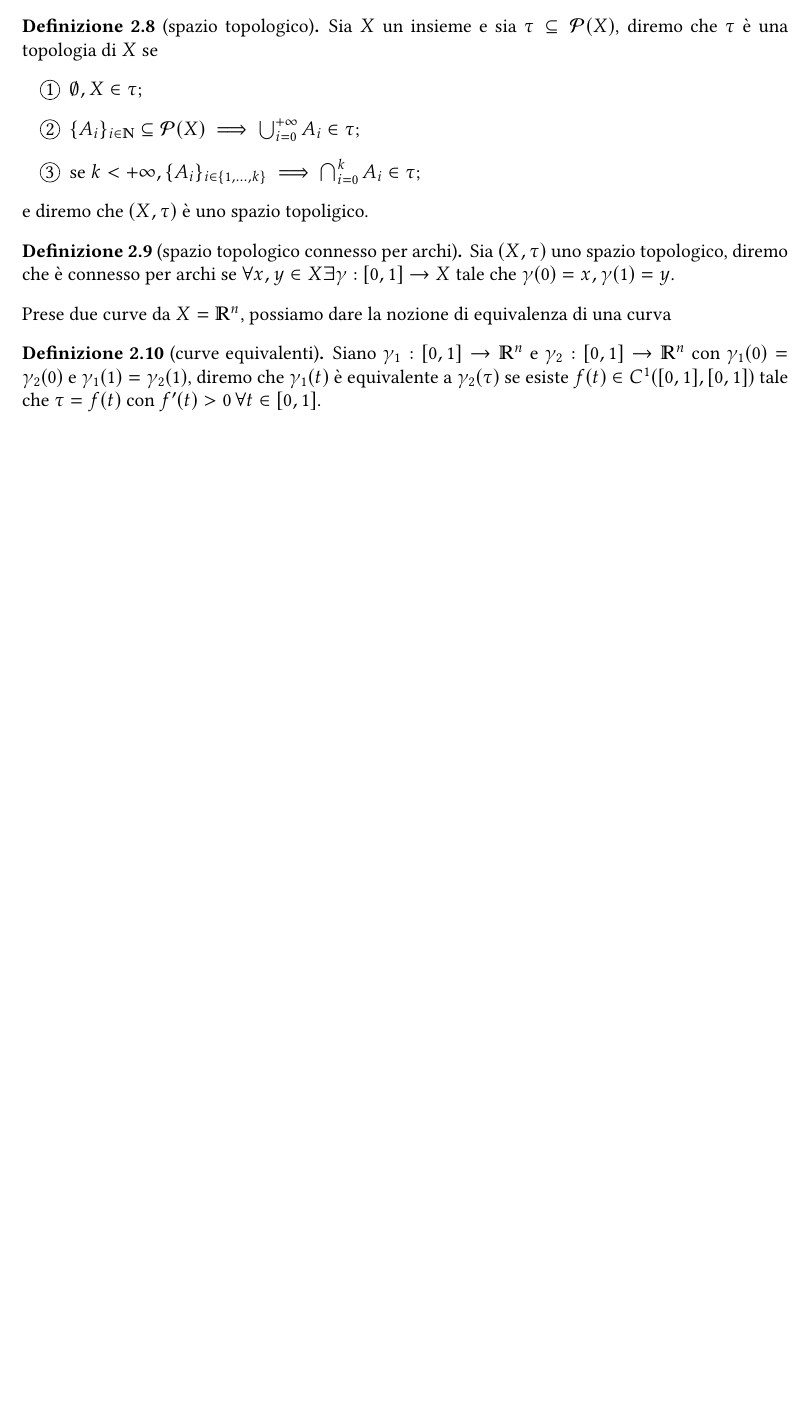
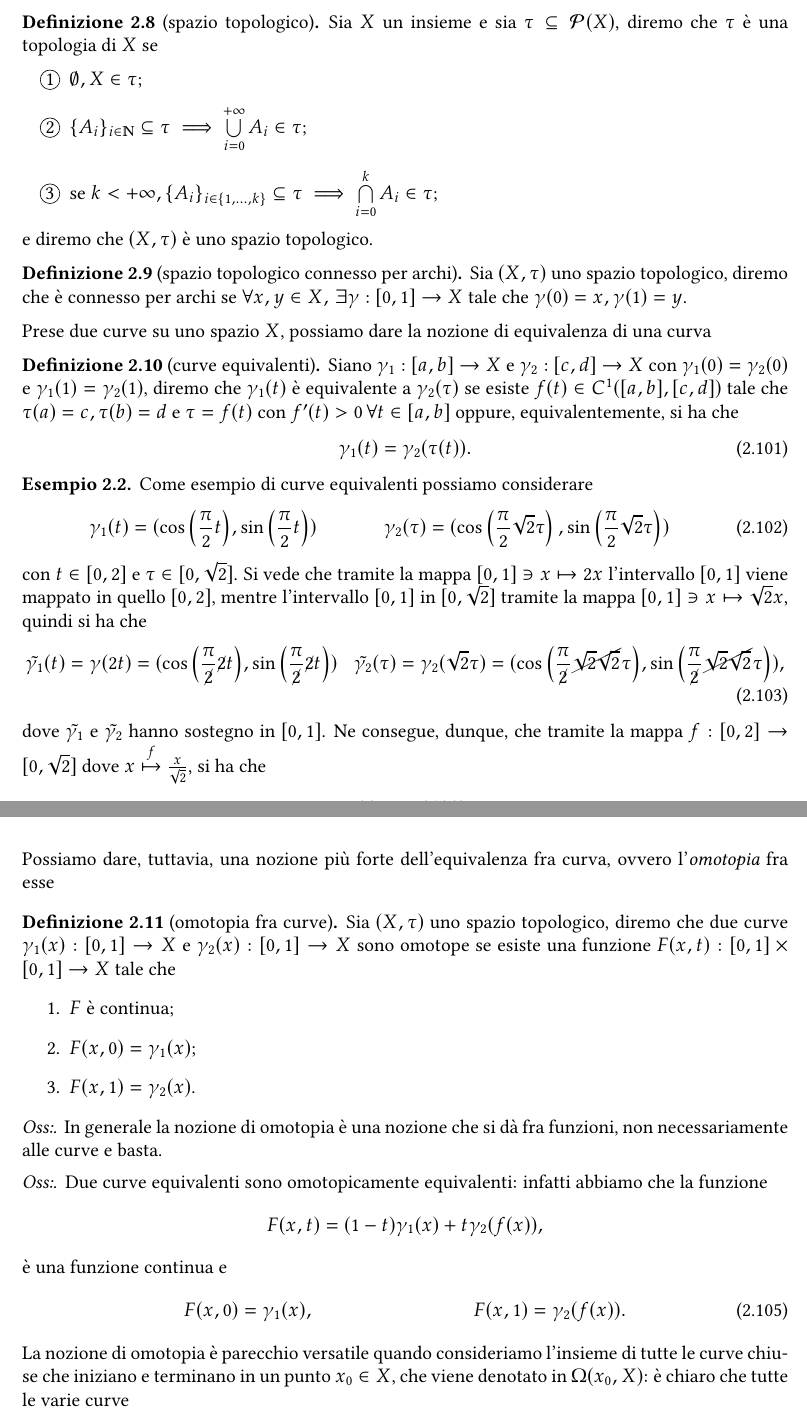
Before and after one commit to Fr4nci/NotesOnGroupTheoryForPhysics, a LaTeX book (main.tex, which reads capitoli/struttura_gruppo.tex): part of page 36 of 41 before the commit and two parts of pages 36 and 37 of 43 after it, the two joined at a grey line, cut so that both start at the same text, the shorter picture padded with empty space. Compiled offline with pdfLaTeX.

Commit message:
omotopia

```diff
--- a/capitoli/struttura_gruppo.tex
+++ b/capitoli/struttura_gruppo.tex
@@ -653,17 +653,63 @@ Abbiamo già visto le mappe di rivestimento, quindi partiamo a studiare i gruppi
     Sia $X$ un insieme e sia $\tau \subseteq \mathcal{P}(X)$, diremo che $\tau$ è una topologia di $X$ se
     \begin{enumerate}[label=\protect\circled{\arabic*}]
         \item $\emptyset, X \in \tau$;
-        \item $\{ A_i \}_{i \in \mathbb{N}} \subseteq \mathcal{P}(X) \implies \bigcup_{i=0}^{+\infty} A_i \in \tau$;
-        \item se $k < +\infty, \{ A_i \}_{i \in \{ 1, \ldots, k\}} \implies \bigcap_{i=0}^k A_i \in \tau$;
+        \item $\{ A_i \}_{i \in \mathbb{N}} \subseteq \tau \implies \bigcup\limits_{i=0}^{+\infty} A_i \in \tau$;
+        \item se $k < +\infty, \{ A_i \}_{i \in \{ 1, \ldots, k\}} \subseteq \tau \implies \bigcap\limits_{i=0}^k A_i \in \tau$;
     \end{enumerate}
-    e diremo che $(X,\tau)$ è uno spazio topoligico.
+    e diremo che $(X,\tau)$ è uno spazio topologico.
 \end{definition}
 
 \begin{definition}[spazio topologico connesso per archi]
-    Sia $(X, \tau)$ uno spazio topologico, diremo che è connesso per archi se $\forall x, y \in X \exists \gamma : [0,1] \to X$ tale che $\gamma(0) = x, \gamma(1) = y$.
+    Sia $(X, \tau)$ uno spazio topologico, diremo che è connesso per archi se $\forall x, y \in X, \, \exists \gamma : [0,1] \to X$ tale che $\gamma(0) = x, \gamma(1) = y$.
 \end{definition}
 
-Prese due curve da $X = \mathbb{R}^n$, possiamo dare la nozione di equivalenza di una curva
+Prese due curve su uno spazio $X$, possiamo dare la nozione di equivalenza di una curva
 \begin{definition}[curve equivalenti]
-    Siano $\gamma_1 : [0,1] \to \mathbb{R}^n$ e $\gamma_2 : [0,1] \to \mathbb{R}^n$ con $\gamma_1(0) = \gamma_2(0)$ e $\gamma_1(1) = \gamma_2(1)$, diremo che $\gamma_1(t)$ è equivalente a $\gamma_2(\tau)$ se esiste $f(t) \in C^1([0, 1], [0,1])$ tale che $\tau = f(t)$ con $f'(t) > 0 \, \forall t \in [0,1]$.
+    Siano $\gamma_1 : [a,b] \to X$ e $\gamma_2 : [c,d] \to X$ con $\gamma_1(0) = \gamma_2(0)$ e $\gamma_1(1) = \gamma_2(1)$, diremo che $\gamma_1(t)$ è equivalente a $\gamma_2(\tau)$ se esiste $f(t) \in C^1([a, b], [c,d])$ tale che $\tau(a) = c, \tau(b) = d$ e $\tau = f(t)$ con $f'(t) > 0 \, \forall t \in [a,b]$ oppure, equivalentemente, si ha che
+    \begin{align}
+        \gamma_1(t) = \gamma_2(\tau(t)).
+    \end{align}
 \end{definition}
+
+\begin{example}
+    Come esempio di curve equivalenti possiamo considerare
+    \begin{align}
+        &\gamma_1(t) = (\cos{\left( \frac{\pi}{2} t \right)} ,\sin{\left( \frac{\pi}{2} t \right)}) & &\gamma_2(\tau) = (\cos{\left( \frac{\pi}{2} \sqrt{2} \tau \right), \sin{\left( \frac{\pi}{2} \sqrt{2} \tau \right)}})
+    \end{align}
+    con $t \in [0, 2]$ e $\tau \in [0, \sqrt{2}]$. Si vede che tramite la mappa $[0,1] \ni x \mapsto 2x$ l'intervallo $[0,1]$ viene mappato in quello $[0,2]$, mentre l'intervallo $[0,1]$ in $[0, \sqrt{2}]$ tramite la mappa $[0,1] \ni x \mapsto \sqrt{2} x$, quindi si ha che
+    \begin{align}
+        &\tilde{\gamma_1}(t) = \gamma(2t) = (\cos{\left( \frac{\pi}{\cancel{2}} \cancel{2}t \right)}, \sin{\left( \frac{\pi}{\cancel{2}} \cancel{2}t \right)}) & &\tilde{\gamma_2}(\tau) = \gamma_2(\sqrt{2} \tau) = (\cos{\left( \frac{\pi}{\cancel{2}} \cancel{\sqrt{2} \sqrt{2}} \tau \right)}, \sin{\left( \frac{\pi}{\cancel{2}} \cancel{\sqrt{2} \sqrt{2}}\tau \right)}),
+    \end{align}
+    dove $\tilde{\gamma_1}$ e  $\tilde{\gamma_2}$ hanno sostegno in $[0,1]$. Ne consegue, dunque, che tramite la mappa $f: [0, 2] \to [0, \sqrt{2}]$ dove $x \stackrel{f}{\mapsto} \frac{x}{\sqrt{2}}$, si ha che
+    \begin{align}
+        \gamma_1(t) = \gamma_2(f(t)),
+    \end{align}
+    e chiaramente $f(t)$ è $C^1([0, 2], [0, \sqrt{2}])$, dunque le due curve sono equivalenti
+\end{example}
+
+Possiamo dare, tuttavia, una nozione più forte dell'equivalenza fra curva, ovvero l'\emph{omotopia} fra esse
+
+\begin{definition}[omotopia fra curve]
+    Sia $(X, \tau)$ uno spazio topologico, diremo che due curve $\gamma_1(x):[0,1] \to X$ e $\gamma_2(x):[0,1] \to X$ sono omotope se esiste una funzione $F(x,t) : [0, 1] \times [0,1] \to X$ tale che
+    \begin{enumerate}
+        \item $F$ è continua;
+        \item $F(x, 0) = \gamma_1(x)$;
+        \item $F(x, 1) = \gamma_2(x)$.
+    \end{enumerate}
+\end{definition}
+\begin{remark}
+    In generale la nozione di omotopia è una nozione che si dà fra funzioni, non necessariamente alle curve e basta.
+\end{remark}
+\begin{remark}
+    Due curve equivalenti sono omotopicamente equivalenti: infatti abbiamo che la funzione
+    $$
+        F(x, t) = (1-t)\gamma_1(x) + t\gamma_2(f(x)),
+    $$
+    è una funzione continua e
+    \begin{align}
+        &F(x, 0) = \gamma_1(x),& &F(x, 1) = \gamma_2(f(x)).
+    \end{align}
+\end{remark}
+
+La nozione di omotopia è parecchio versatile quando consideriamo l'insieme di tutte le curve chiuse che iniziano e terminano in un punto $x_0 \in X$, che viene denotato in $\Omega(x_0, X)$: è chiaro che
+tutte le varie curve
```
Also changed, not shown: capitoli/intro.tex (+1 -1 lines), capitoli/struttura_gruppo.tex (2 more changed lines).
